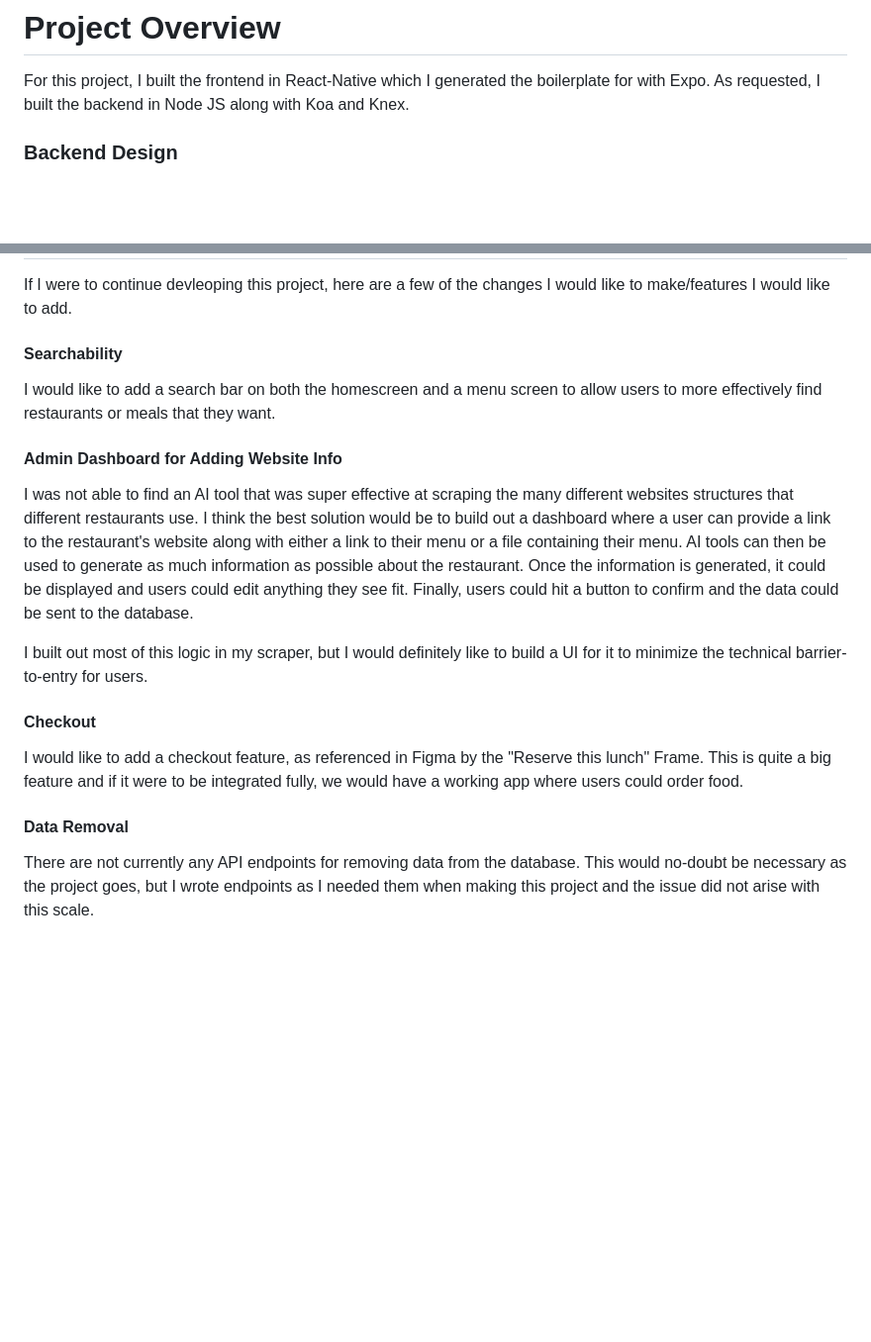
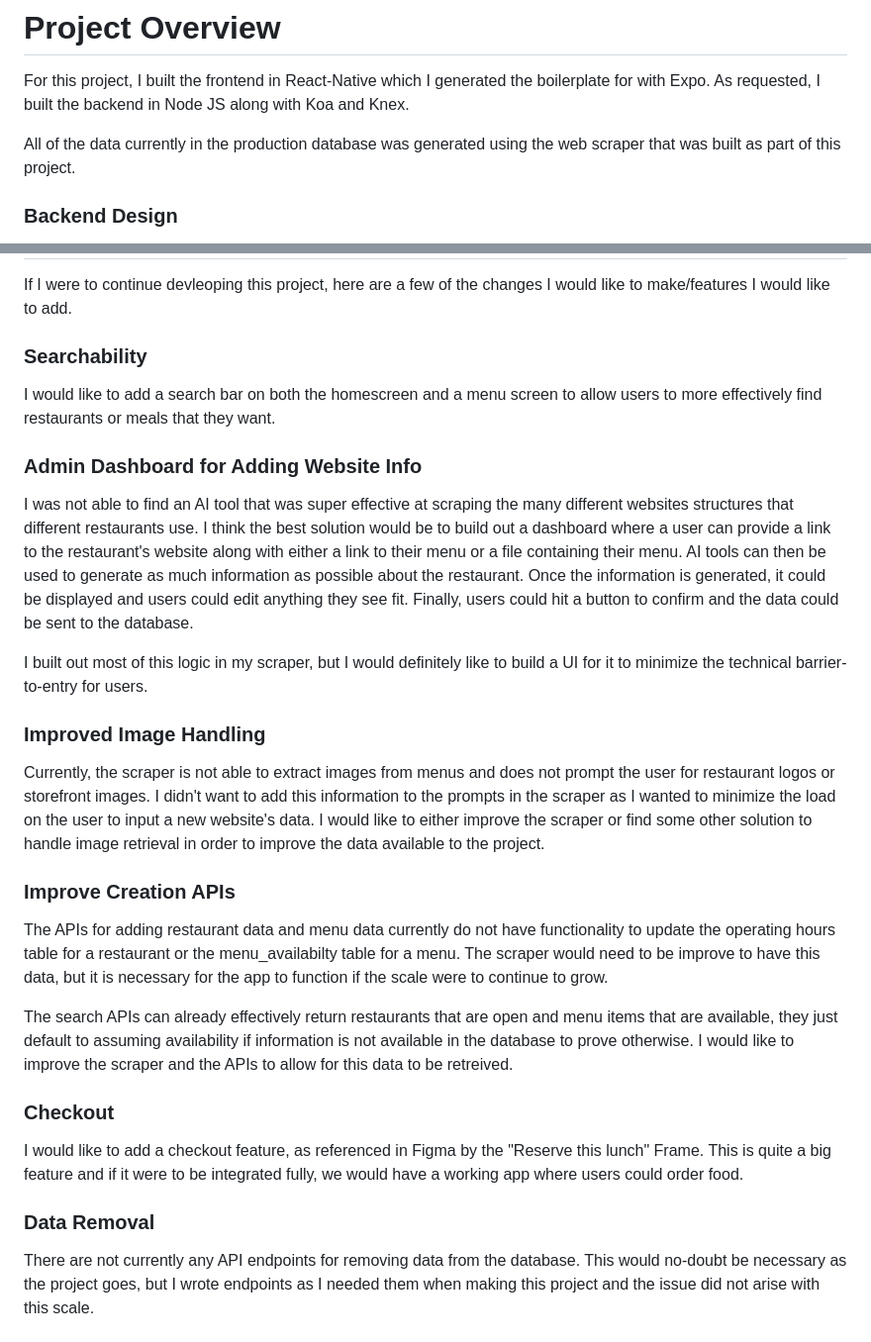
Before and after one commit to jamesdaniel3/parkday_project, a Markdown page: README.md, 2 parts joined by grey strips. Shown at 99% size. Rendered like a GitHub page; blank space fills up the shorter version.

```diff
--- a/README.md
+++ b/README.md
@@ -11,6 +11,8 @@ The backend is hosted on Google Cloud and all the API calls in the frontend are
 # Project Overview
 
 For this project, I built the frontend in React-Native which I generated the boilerplate for with Expo. As requested, I built the backend in Node JS along with Koa and Knex.
+
+All of the data currently in the production database was generated using the web scraper that was built as part of this project.
 
 ### Backend Design
 
@@ -87,20 +89,30 @@ Depending on the value of `BASE_URL` in your environment variables, it will eith
 
 If I were to continue devleoping this project, here are a few of the changes I would like to make/features I would like to add.
 
-#### Searchability
+### Searchability
 
 I would like to add a search bar on both the homescreen and a menu screen to allow users to more effectively find restaurants or meals that they want.
 
-#### Admin Dashboard for Adding Website Info
+### Admin Dashboard for Adding Website Info
 
 I was not able to find an AI tool that was super effective at scraping the many different websites structures that different restaurants use. I think the best solution would be to build out a dashboard where a user can provide a link to the restaurant's website along with either a link to their menu or a file containing their menu. AI tools can then be used to generate as much information as possible about the restaurant. Once the information is generated, it could be displayed and users could edit anything they see fit. Finally, users could hit a button to confirm and the data could be sent to the database.
 
 I built out most of this logic in my scraper, but I would definitely like to build a UI for it to minimize the technical barrier-to-entry for users.
 
-#### Checkout
+### Improved Image Handling
+
+Currently, the scraper is not able to extract images from menus and does not prompt the user for restaurant logos or storefront images. I didn't want to add this information to the prompts in the scraper as I wanted to minimize the load on the user to input a new website's data. I would like to either improve the scraper or find some other solution to handle image retrieval in order to improve the data available to the project.
+
+### Improve Creation APIs
+
+The APIs for adding restaurant data and menu data currently do not have functionality to update the operating hours table for a restaurant or the menu_availabilty table for a menu. The scraper would need to be improve to have this data, but it is necessary for the app to function if the scale were to continue to grow.
+
+The search APIs can already effectively return restaurants that are open and menu items that are available, they just default to assuming availability if information is not available in the database to prove otherwise. I would like to improve the scraper and the APIs to allow for this data to be retreived.
+
+### Checkout
 
 I would like to add a checkout feature, as referenced in Figma by the "Reserve this lunch" Frame. This is quite a big feature and if it were to be integrated fully, we would have a working app where users could order food.
 
-#### Data Removal
+### Data Removal
 
 There are not currently any API endpoints for removing data from the database. This would no-doubt be necessary as the project goes, but I wrote endpoints as I needed them when making this project and the issue did not arise with this scale.
```
